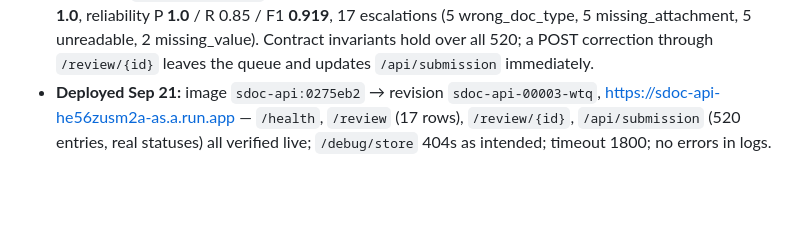
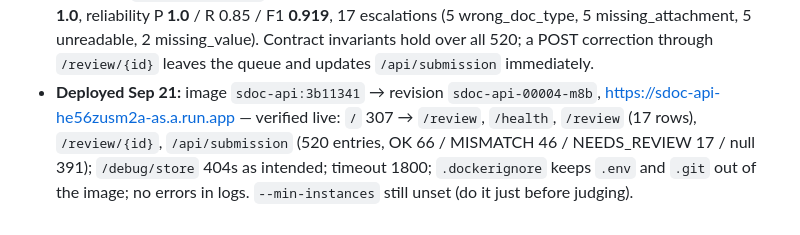
Before and after one commit to aslammpaata/sdoc-hackathon, a Markdown page: CLAUDE.md, the part around the change. Rendered like a GitHub page; blank space fills up the shorter version.

Commit message:
Update deployment details in CLAUDE.md: revise image and revision info, verify live endpoints, and clarify .dockerignore usage

```diff
--- a/CLAUDE.md
+++ b/CLAUDE.md
@@ -357,7 +357,9 @@ detection belong to a separate authenticity module. Likely judge question.
   unreadable, 2 missing_value). Contract invariants hold over all 520; a POST
   correction through `/review/{id}` leaves the queue and updates
   `/api/submission` immediately.
-- **Deployed Sep 21:** image `sdoc-api:0275eb2` → revision `sdoc-api-00003-wtq`,
-  https://sdoc-api-he56zusm2a-as.a.run.app — `/health`, `/review` (17 rows),
-  `/review/{id}`, `/api/submission` (520 entries, real statuses) all verified live;
-  `/debug/store` 404s as intended; timeout 1800; no errors in logs.
+- **Deployed Sep 21:** image `sdoc-api:3b11341` → revision `sdoc-api-00004-m8b`,
+  https://sdoc-api-he56zusm2a-as.a.run.app — verified live: `/` 307 → `/review`,
+  `/health`, `/review` (17 rows), `/review/{id}`, `/api/submission` (520 entries,
+  OK 66 / MISMATCH 46 / NEEDS_REVIEW 17 / null 391); `/debug/store` 404s as
+  intended; timeout 1800; `.dockerignore` keeps `.env` and `.git` out of the image;
+  no errors in logs. `--min-instances` still unset (do it just before judging).
```
